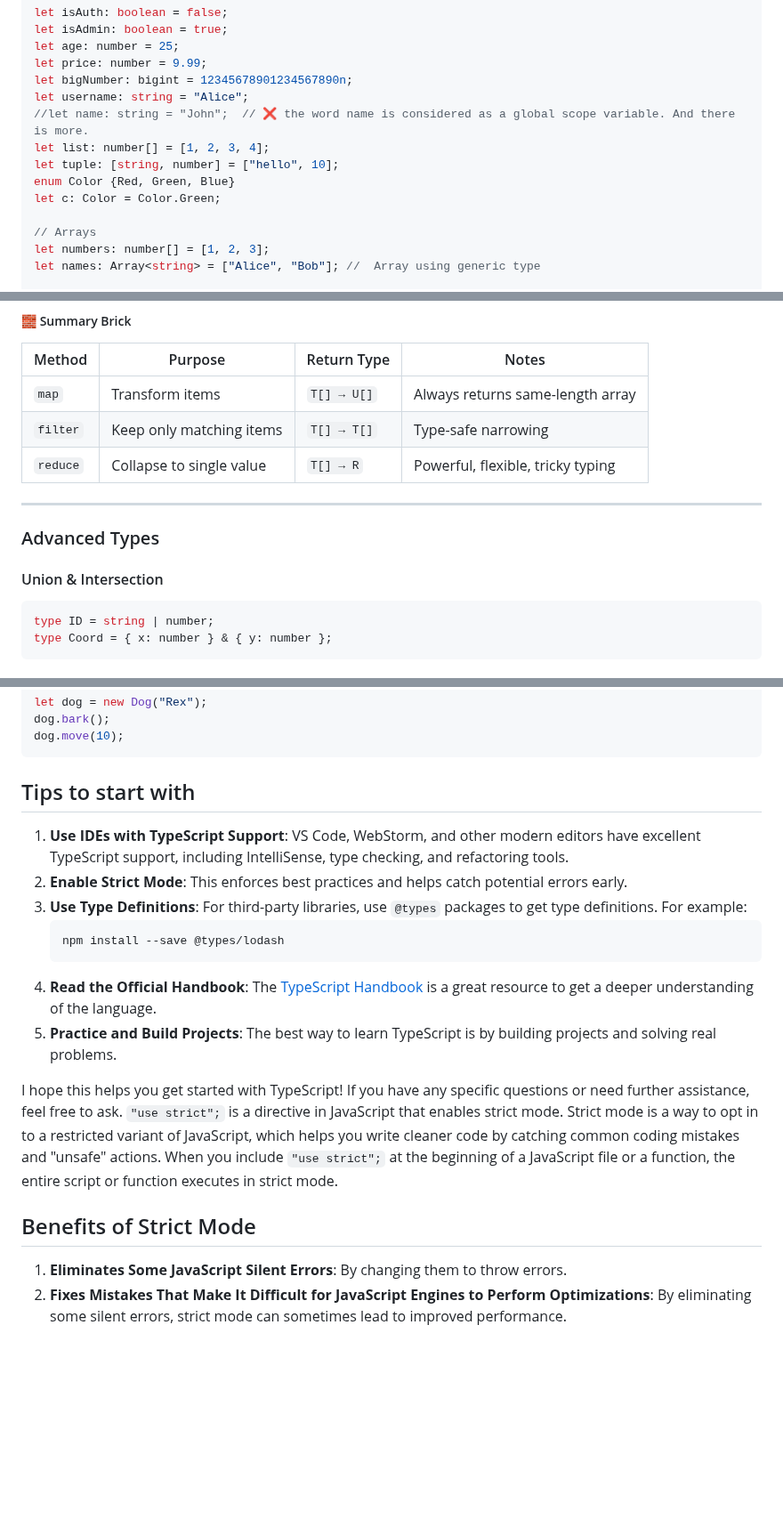
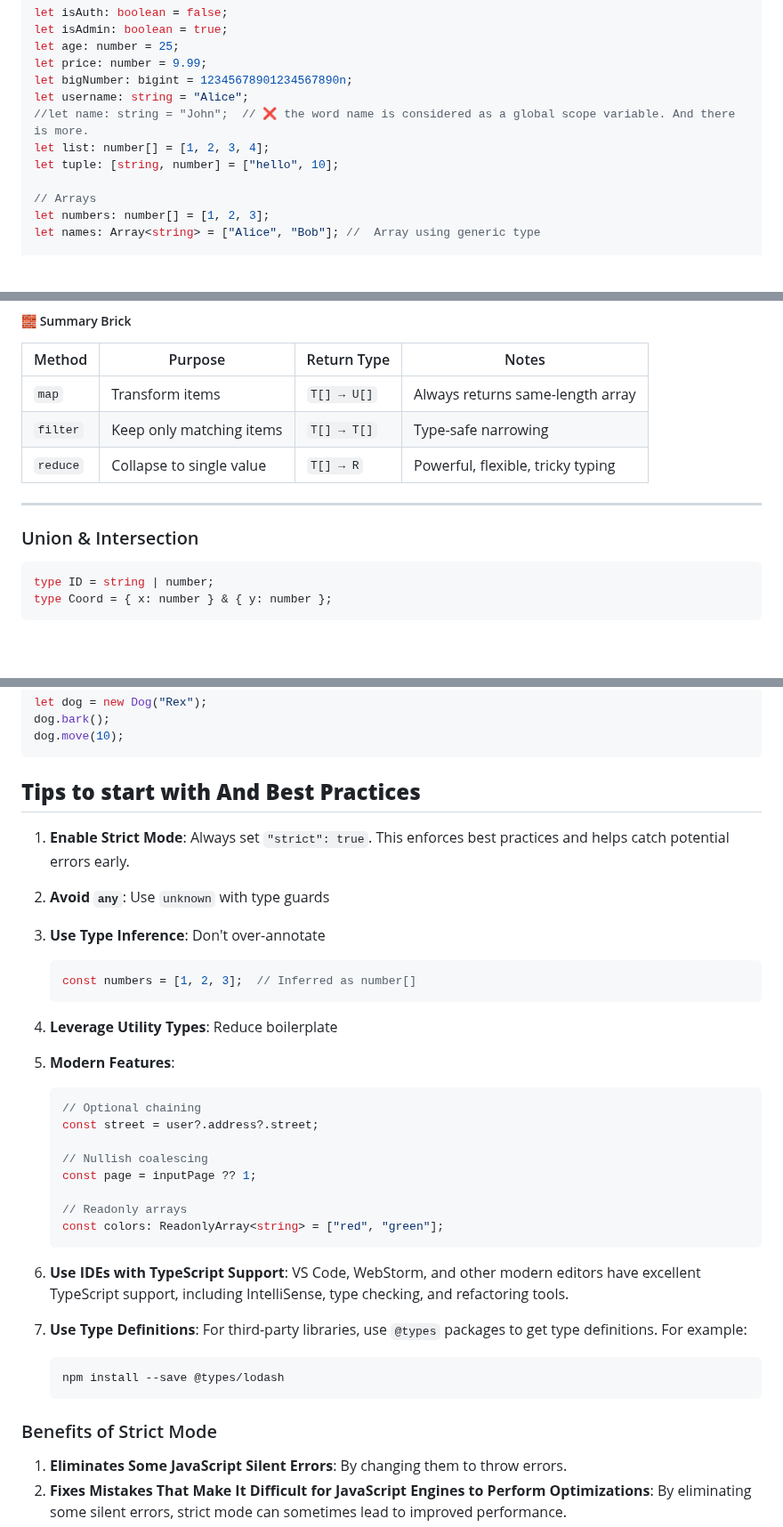
Before and after one commit to azizyahyaoui/TypeScript, a Markdown page: Course/TypeScript.md, 3 parts joined by grey strips. Shown at 89% size. GitHub-like rendering; blank space fills up the shorter version.

Commit message:
Refactor TypeScript documentation: reorganize sections on advanced types and best practices; enhance clarity and structure of tips for better readability.

````diff
--- a/Course/TypeScript.md
+++ b/Course/TypeScript.md
@@ -384,8 +384,6 @@ let username: string = "Alice";
 //let name: string = "John";  // ❌ the word name is considered as a global scope variable. And there is more.
 let list: number[] = [1, 2, 3, 4];
 let tuple: [string, number] = ["hello", 10];
-enum Color {Red, Green, Blue}
-let c: Color = Color.Green;
 
 // Arrays
 let numbers: number[] = [1, 2, 3];
@@ -1258,9 +1256,9 @@ const lengths = mapArray(["Aziz", "DevOps", "TS"], (word) => word.length);
 
 ---
 
-### Advanced Types
 
-#### Union & Intersection
+
+### Union & Intersection
 ```typescript
 type ID = string | number;
 type Coord = { x: number } & { y: number };
@@ -1353,21 +1351,38 @@ dog.move(10);
 ```
 
 
-## Tips to start with
+## **Tips to start with And Best Practices**
 
-1. **Use IDEs with TypeScript Support**: VS Code, WebStorm, and other modern editors have excellent TypeScript support, including IntelliSense, type checking, and refactoring tools.
-2. **Enable Strict Mode**: This enforces best practices and helps catch potential errors early.
+1. **Enable Strict Mode**: Always set `"strict": true`. This enforces best practices and helps catch potential errors early.
+
+2. **Avoid `any`**: Use `unknown` with type guards
+
+3. **Use Type Inference**: Don't over-annotate
+   ```typescript
+   const numbers = [1, 2, 3];  // Inferred as number[]
+   ```
+
+4. **Leverage Utility Types**: Reduce boilerplate
+
+5. **Modern Features**:
+   ```typescript
+   // Optional chaining
+   const street = user?.address?.street;
+
+   // Nullish coalescing
+   const page = inputPage ?? 1;
+
+   // Readonly arrays
+   const colors: ReadonlyArray<string> = ["red", "green"];
+   ```
+6. **Use IDEs with TypeScript Support**: VS Code, WebStorm, and other modern editors have excellent TypeScript support, including IntelliSense, type checking, and refactoring tools.
+
 3. **Use Type Definitions**: For third-party libraries, use `@types` packages to get type definitions. For example:
    ```bash
    npm install --save @types/lodash
    ```
-4. **Read the Official Handbook**: The [TypeScript Handbook](https://www.typescriptlang.org/docs/handbook/intro.html) is a great resource to get a deeper understanding of the language.
-5. **Practice and Build Projects**: The best way to learn TypeScript is by building projects and solving real problems.
 
-I hope this helps you get started with TypeScript! If you have any specific questions or need further assistance, feel free to ask.
-`"use strict";` is a directive in JavaScript that enables strict mode. Strict mode is a way to opt in to a restricted variant of JavaScript, which helps you write cleaner code by catching common coding mistakes and "unsafe" actions. When you include `"use strict";` at the beginning of a JavaScript file or a function, the entire script or function executes in strict mode.
-
-## Benefits of Strict Mode
+### Benefits of Strict Mode
 1. **Eliminates Some JavaScript Silent Errors**: By changing them to throw errors.
 2. **Fixes Mistakes That Make It Difficult for JavaScript Engines to Perform Optimizations**: By eliminating some silent errors, strict mode can sometimes lead to improved performance.
 3. **Prohibits Some Syntax Likely to Be Defined in Future Versions of ECMAScript**: This prevents code from breaking in the future.
````
Also changed, not shown: other parts of Course/TypeScript.md (+2 -2 lines).
